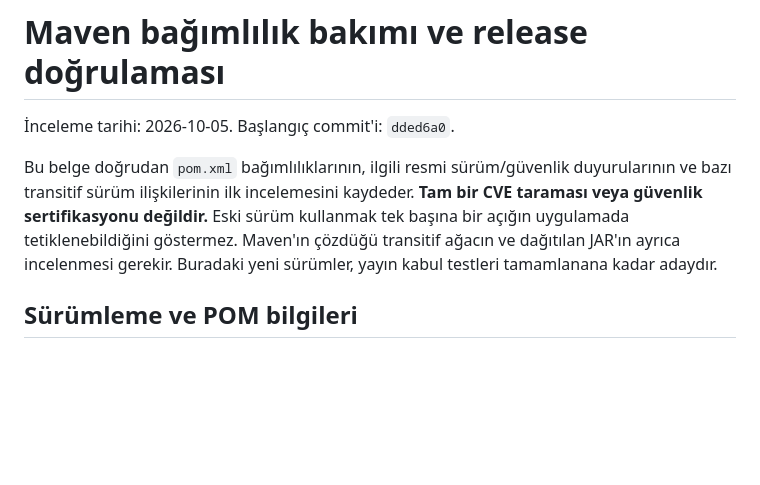
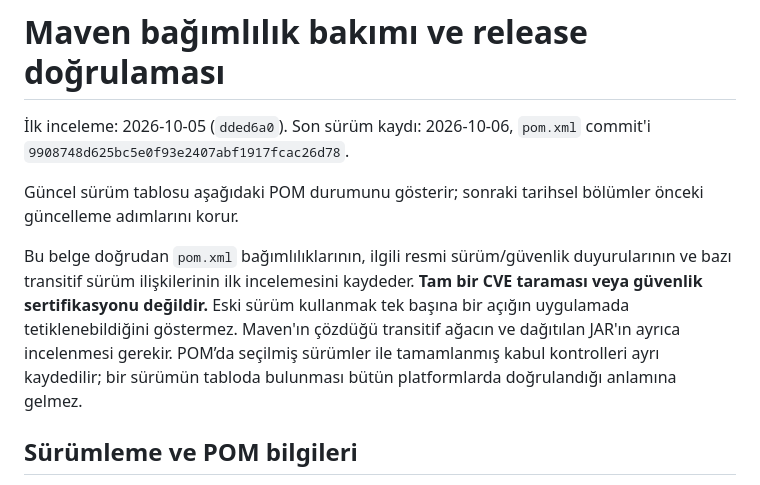
Before and after one commit to turkerozturk/SweetCherry, a Markdown page: documentation/tr/dependency-maintenance.md, the part around one of its changes. Rendered like a GitHub page; blank space fills up the shorter version.

```diff
--- a/documentation/tr/dependency-maintenance.md
+++ b/documentation/tr/dependency-maintenance.md
@@ -1,8 +1,10 @@
 # Maven bağımlılık bakımı ve release doğrulaması
 
-İnceleme tarihi: 2026-10-05. Başlangıç commit'i: `dded6a0`.
+İlk inceleme: 2026-10-05 (`dded6a0`). Son sürüm kaydı: 2026-10-06, `pom.xml` commit'i `9908748d625bc5e0f93e2407abf1917fcac26d78`.
 
-Bu belge doğrudan `pom.xml` bağımlılıklarının, ilgili resmi sürüm/güvenlik duyurularının ve bazı transitif sürüm ilişkilerinin ilk incelemesini kaydeder. **Tam bir CVE taraması veya güvenlik sertifikasyonu değildir.** Eski sürüm kullanmak tek başına bir açığın uygulamada tetiklenebildiğini göstermez. Maven'ın çözdüğü transitif ağacın ve dağıtılan JAR'ın ayrıca incelenmesi gerekir. Buradaki yeni sürümler, yayın kabul testleri tamamlanana kadar adaydır.
+Güncel sürüm tablosu aşağıdaki POM durumunu gösterir; sonraki tarihsel bölümler önceki güncelleme adımlarını korur.
+
+Bu belge doğrudan `pom.xml` bağımlılıklarının, ilgili resmi sürüm/güvenlik duyurularının ve bazı transitif sürüm ilişkilerinin ilk incelemesini kaydeder. **Tam bir CVE taraması veya güvenlik sertifikasyonu değildir.** Eski sürüm kullanmak tek başına bir açığın uygulamada tetiklenebildiğini göstermez. Maven'ın çözdüğü transitif ağacın ve dağıtılan JAR'ın ayrıca incelenmesi gerekir. POM’da seçilmiş sürümler ile tamamlanmış kabul kontrolleri ayrı kaydedilir; bir sürümün tabloda bulunması bütün platformlarda doğrulandığı anlamına gelmez.
 
 ## Sürümleme ve POM bilgileri
 
```
Also changed, not shown: other parts of documentation/tr/dependency-maintenance.md (+57 -8 lines).
